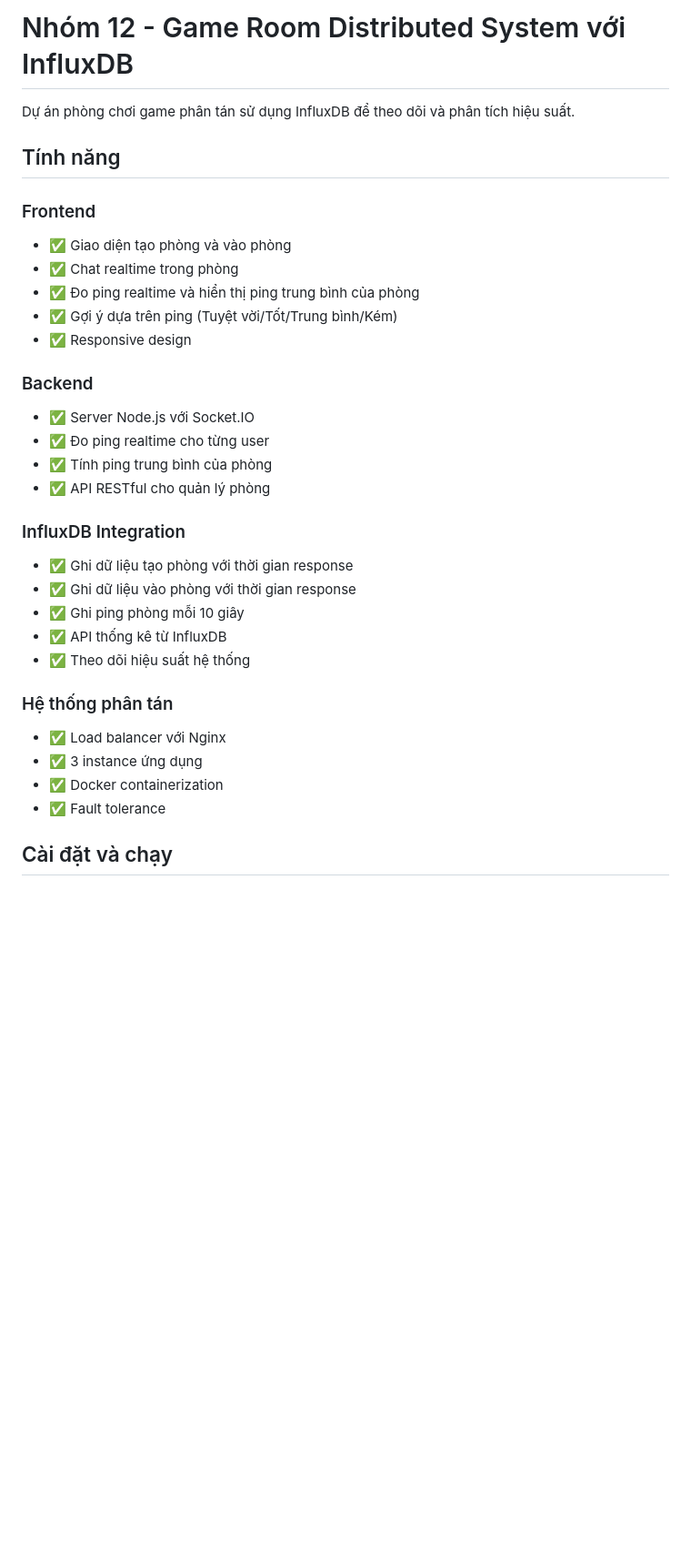
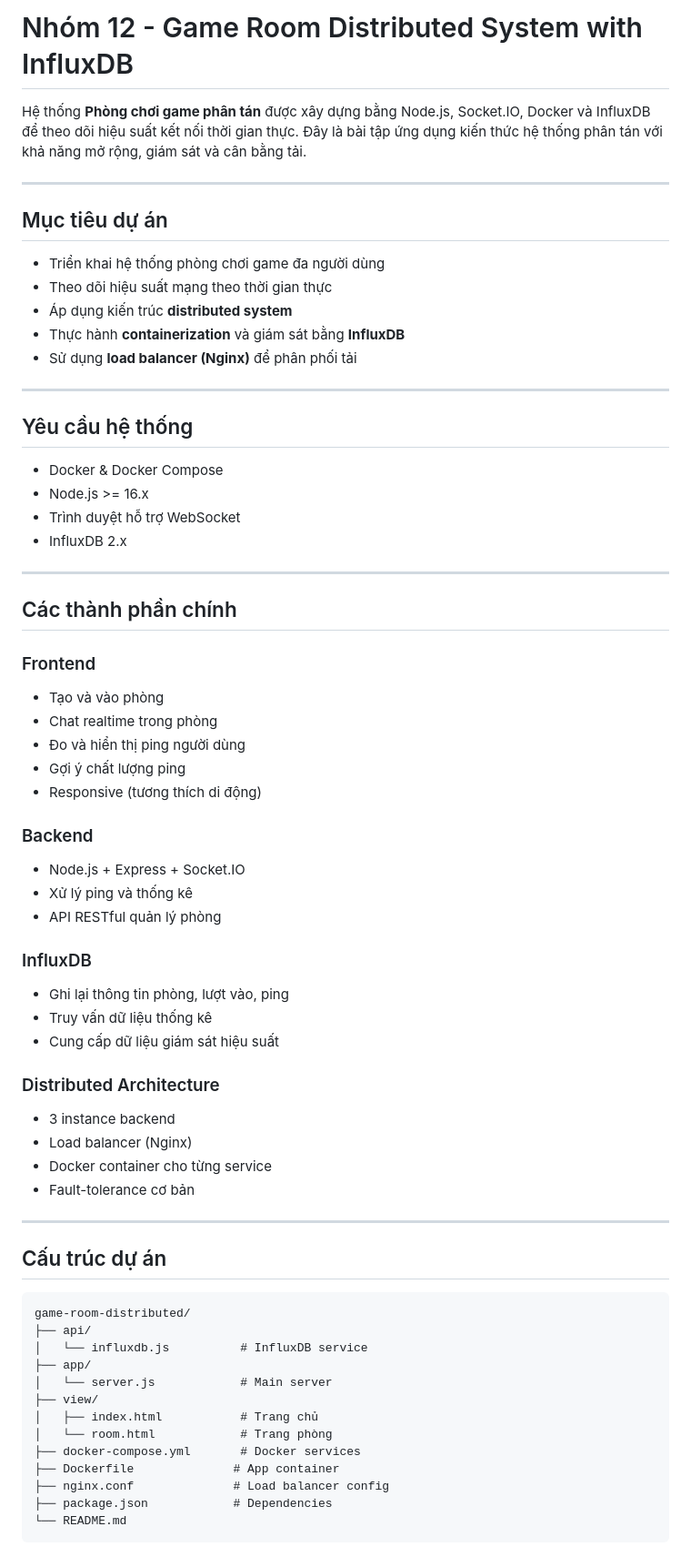
Before and after one commit to sunyn582/game-room-distributed-NHOM12, a Markdown page: README.md, the part around one of its changes. Shown at 91% size. GitHub-like rendering; blank space fills up the shorter version.

````diff
--- a/README.md
+++ b/README.md
@@ -1,33 +1,70 @@
-# Nhóm 12 - Game Room Distributed System với InfluxDB
+#  Nhóm 12 - Game Room Distributed System with InfluxDB
 
-Dự án phòng chơi game phân tán sử dụng InfluxDB để theo dõi và phân tích hiệu suất.
+Hệ thống **Phòng chơi game phân tán** được xây dựng bằng Node.js, Socket.IO, Docker và InfluxDB để theo dõi hiệu suất kết nối thời gian thực. Đây là bài tập ứng dụng kiến thức hệ thống phân tán với khả năng mở rộng, giám sát và cân bằng tải.
 
-## Tính năng
+---
+
+##  Mục tiêu dự án
+
+- Triển khai hệ thống phòng chơi game đa người dùng
+- Theo dõi hiệu suất mạng theo thời gian thực
+- Áp dụng kiến trúc **distributed system**
+- Thực hành **containerization** và giám sát bằng **InfluxDB**
+- Sử dụng **load balancer (Nginx)** để phân phối tải
+
+---
+
+##  Yêu cầu hệ thống
+
+- Docker & Docker Compose
+- Node.js >= 16.x
+- Trình duyệt hỗ trợ WebSocket
+- InfluxDB 2.x
+
+---
+
+##  Các thành phần chính
 
 ### Frontend
-- ✅ Giao diện tạo phòng và vào phòng
-- ✅ Chat realtime trong phòng
-- ✅ Đo ping realtime và hiển thị ping trung bình của phòng
-- ✅ Gợi ý dựa trên ping (Tuyệt vời/Tốt/Trung bình/Kém)
-- ✅ Responsive design
+- Tạo và vào phòng
+- Chat realtime trong phòng
+- Đo và hiển thị ping người dùng
+- Gợi ý chất lượng ping
+- Responsive (tương thích di động)
 
 ### Backend
-- ✅ Server Node.js với Socket.IO
-- ✅ Đo ping realtime cho từng user
-- ✅ Tính ping trung bình của phòng
-- ✅ API RESTful cho quản lý phòng
+- Node.js + Express + Socket.IO
+- Xử lý ping và thống kê
+- API RESTful quản lý phòng
 
-### InfluxDB Integration
-- ✅ Ghi dữ liệu tạo phòng với thời gian response
-- ✅ Ghi dữ liệu vào phòng với thời gian response
-- ✅ Ghi ping phòng mỗi 10 giây
-- ✅ API thống kê từ InfluxDB
-- ✅ Theo dõi hiệu suất hệ thống
+### InfluxDB
+- Ghi lại thông tin phòng, lượt vào, ping
+- Truy vấn dữ liệu thống kê
+- Cung cấp dữ liệu giám sát hiệu suất
 
-### Hệ thống phân tán
-- ✅ Load balancer với Nginx
-- ✅ 3 instance ứng dụng
-- ✅ Docker containerization
-- ✅ Fault tolerance
+### Distributed Architecture
+- 3 instance backend
+- Load balancer (Nginx)
+- Docker container cho từng service
+- Fault-tolerance cơ bản
 
-## Cài đặt và chạy
+---
+
+##  Cấu trúc dự án
+
+```
+game-room-distributed/
+├── api/
+│   └── influxdb.js          # InfluxDB service
+├── app/
+│   └── server.js            # Main server
+├── view/
+│   ├── index.html           # Trang chủ
+│   └── room.html            # Trang phòng
+├── docker-compose.yml       # Docker services
+├── Dockerfile              # App container
+├── nginx.conf              # Load balancer config
+├── package.json            # Dependencies
+└── README.md
+```
+
````
Also changed, not shown: other parts of README.md (+111 -79 lines), image/cautruc.png (added), 3 other files.
